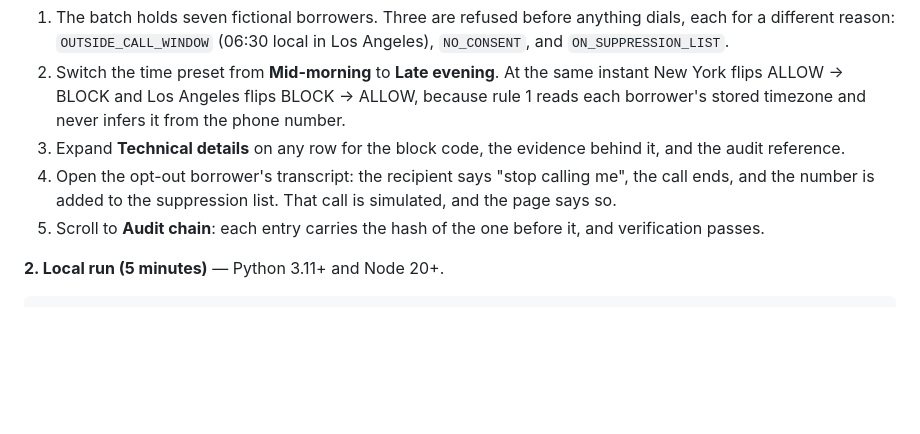
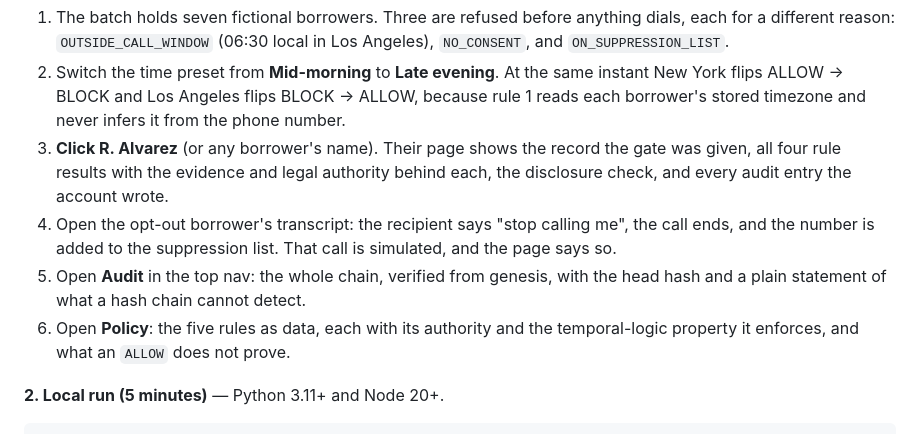
Before and after one commit to Demiladepy/Cleared-to-call, a Markdown page: DEVPOST.md, the part around the change. Rendered like a GitHub page; blank space fills up the shorter version.

```diff
--- a/DEVPOST.md
+++ b/DEVPOST.md
@@ -75,13 +75,16 @@ real phone or spend credits.
    instant New York flips ALLOW → BLOCK and Los Angeles flips BLOCK → ALLOW,
    because rule 1 reads each borrower's stored timezone and never infers it from
    the phone number.
-3. Expand **Technical details** on any row for the block code, the evidence behind
-   it, and the audit reference.
+3. **Click R. Alvarez** (or any borrower's name). Their page shows the record the
+   gate was given, all four rule results with the evidence and legal authority
+   behind each, the disclosure check, and every audit entry the account wrote.
 4. Open the opt-out borrower's transcript: the recipient says "stop calling me",
    the call ends, and the number is added to the suppression list. That call is
    simulated, and the page says so.
-5. Scroll to **Audit chain**: each entry carries the hash of the one before it,
-   and verification passes.
+5. Open **Audit** in the top nav: the whole chain, verified from genesis, with the
+   head hash and a plain statement of what a hash chain cannot detect.
+6. Open **Policy**: the five rules as data, each with its authority and the
+   temporal-logic property it enforces, and what an `ALLOW` does not prove.
 
 **2. Local run (5 minutes)** — Python 3.11+ and Node 20+.
 
```
Also changed, not shown: README.md (+2 -2 lines).
